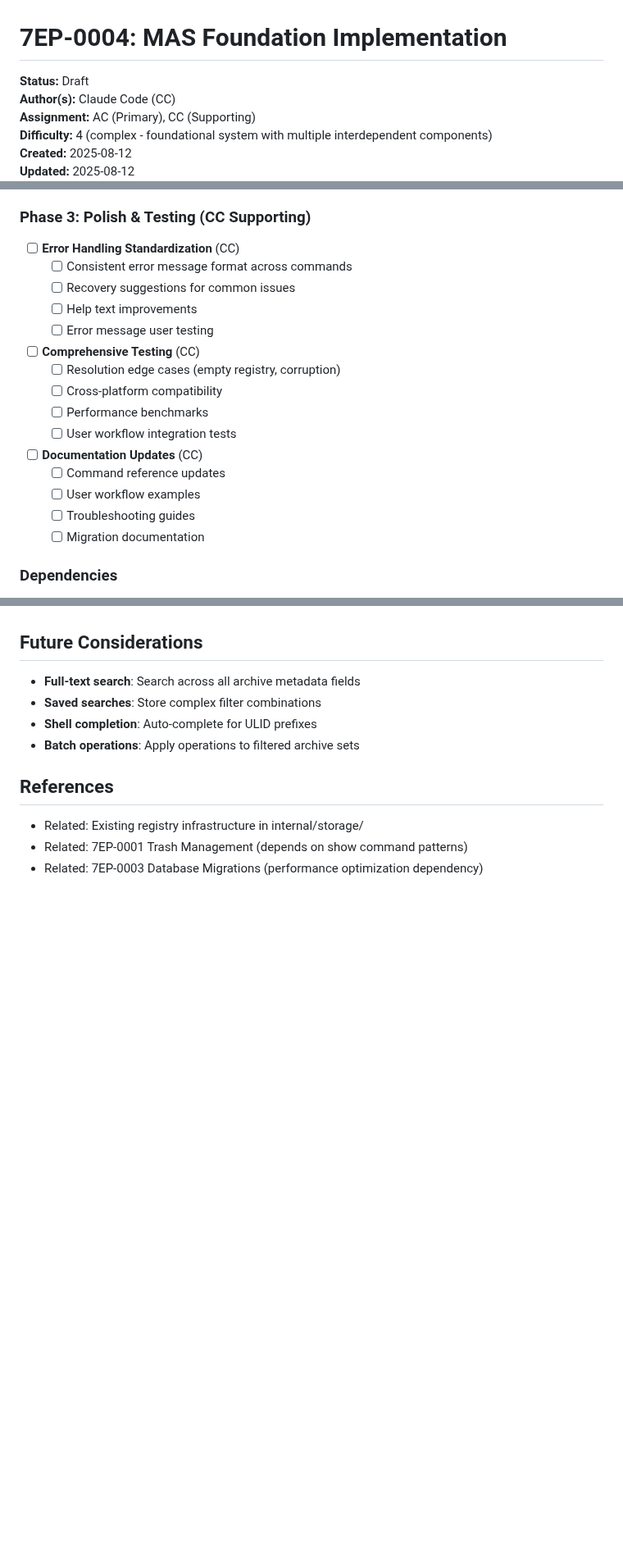
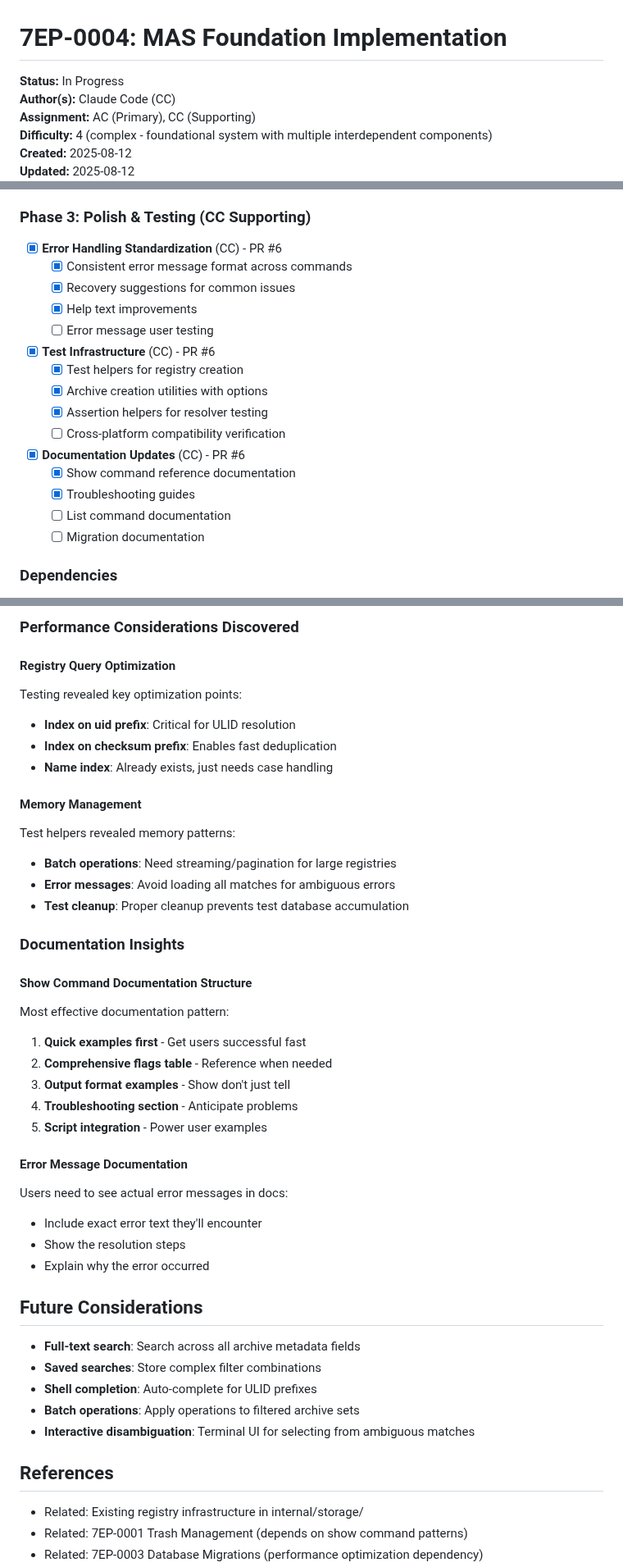
Before and after one commit to adamstac/7zarch-go, a Markdown page: docs/7eps/7ep-0004-mas-foundation.md, 3 parts joined by grey strips. Shown at 82% size. GitHub-like rendering; blank space fills up the shorter version.

```diff
--- a/docs/7eps/7ep-0004-mas-foundation.md
+++ b/docs/7eps/7ep-0004-mas-foundation.md
@@ -1,6 +1,6 @@
 # 7EP-0004: MAS Foundation Implementation
 
-**Status:** Draft
+**Status:** In Progress
 **Author(s):** Claude Code (CC)
 **Assignment:** AC (Primary), CC (Supporting)
 **Difficulty:** 4 (complex - foundational system with multiple interdependent components)
@@ -274,22 +275,22 @@ EXTERNAL STORAGE:
   - [ ] Suggested actions based on status
 
 ### Phase 3: Polish & Testing (CC Supporting)
-- [ ] **Error Handling Standardization** (CC)
-  - [ ] Consistent error message format across commands
-  - [ ] Recovery suggestions for common issues
-  - [ ] Help text improvements
+- [x] **Error Handling Standardization** (CC) - PR #6
+  - [x] Consistent error message format across commands
+  - [x] Recovery suggestions for common issues
+  - [x] Help text improvements
   - [ ] Error message user testing
 
-- [ ] **Comprehensive Testing** (CC)
-  - [ ] Resolution edge cases (empty registry, corruption)
-  - [ ] Cross-platform compatibility
-  - [ ] Performance benchmarks
-  - [ ] User workflow integration tests
+- [x] **Test Infrastructure** (CC) - PR #6
+  - [x] Test helpers for registry creation
+  - [x] Archive creation utilities with options
+  - [x] Assertion helpers for resolver testing
+  - [ ] Cross-platform compatibility verification
 
-- [ ] **Documentation Updates** (CC)
-  - [ ] Command reference updates
-  - [ ] User workflow examples
-  - [ ] Troubleshooting guides
+- [x] **Documentation Updates** (CC) - PR #6
+  - [x] Show command reference documentation
+  - [x] Troubleshooting guides
+  - [ ] List command documentation
   - [ ] Migration documentation
 
 ### Dependencies
@@ -357,9 +421,40 @@ All existing commands continue working unchanged.
+### Performance Considerations Discovered
+
+#### Registry Query Optimization
+Testing revealed key optimization points:
+- **Index on uid prefix**: Critical for ULID resolution
+- **Index on checksum prefix**: Enables fast deduplication
+- **Name index**: Already exists, just needs case handling
+
+#### Memory Management
+Test helpers revealed memory patterns:
+- **Batch operations**: Need streaming/pagination for large registries
+- **Error messages**: Avoid loading all matches for ambiguous errors
+- **Test cleanup**: Proper cleanup prevents test database accumulation
+
+### Documentation Insights
+
+#### Show Command Documentation Structure
+Most effective documentation pattern:
+1. **Quick examples first** - Get users successful fast
+2. **Comprehensive flags table** - Reference when needed
+3. **Output format examples** - Show don't just tell
+4. **Troubleshooting section** - Anticipate problems
+5. **Script integration** - Power user examples
+
+#### Error Message Documentation
+Users need to see actual error messages in docs:
+- Include exact error text they'll encounter
+- Show the resolution steps
+- Explain why the error occurred
+
 ## Future Considerations
 
 - **Full-text search**: Search across all archive metadata fields
 - **Saved searches**: Store complex filter combinations
 - **Shell completion**: Auto-complete for ULID prefixes
 - **Batch operations**: Apply operations to filtered archive sets
+- **Interactive disambiguation**: Terminal UI for selecting from ambiguous matches
 
 ## References
 
```
Also changed, not shown: other parts of docs/7eps/7ep-0004-mas-foundation.md (+65 -0 lines).
